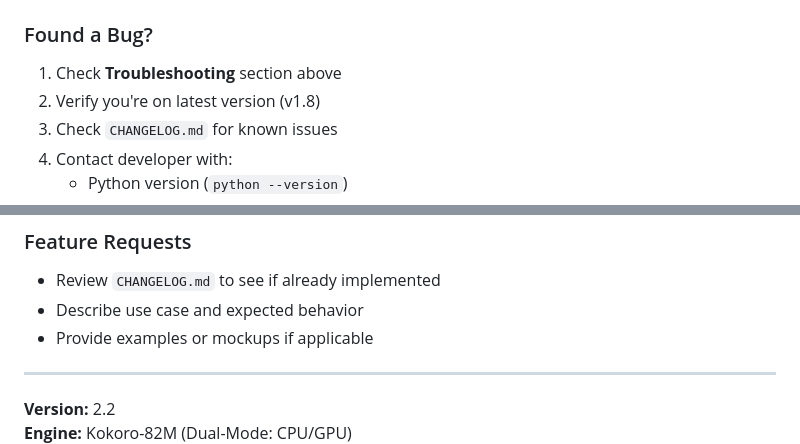
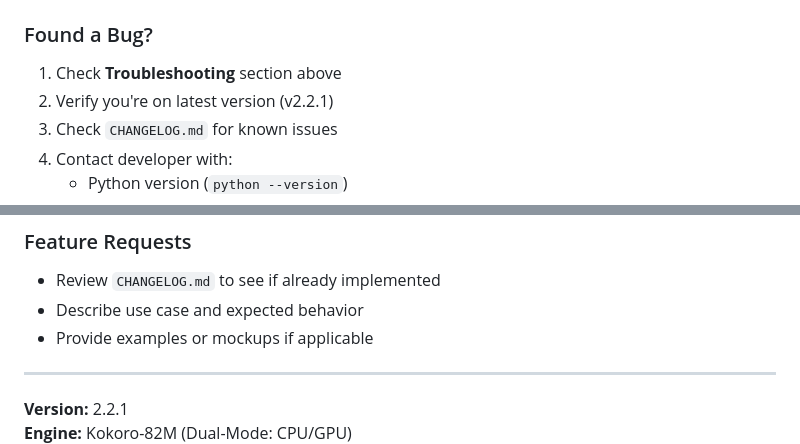
Before and after one commit to revisionhiep-create/LocalReader-Pro, a Markdown page: README.md, 2 parts joined by grey strips. GitHub-like rendering.

Commit message:
Update README to v2.2.1

```diff
--- a/README.md
+++ b/README.md
@@ -522,7 +522,7 @@ pip install -r requirements.txt
 
 ### Found a Bug?
 1. Check **Troubleshooting** section above
-2. Verify you're on latest version (v1.8)
+2. Verify you're on latest version (v2.2.1)
 3. Check `CHANGELOG.md` for known issues
 4. Contact developer with:
    - Python version (`python --version`)
@@ -536,5 +536,5 @@ pip install -r requirements.txt
 
 ---
 
-**Version:** 2.2
+**Version:** 2.2.1
 **Engine:** Kokoro-82M (Dual-Mode: CPU/GPU)
```
Also changed, not shown: other parts of README.md (+1 -1 lines).
